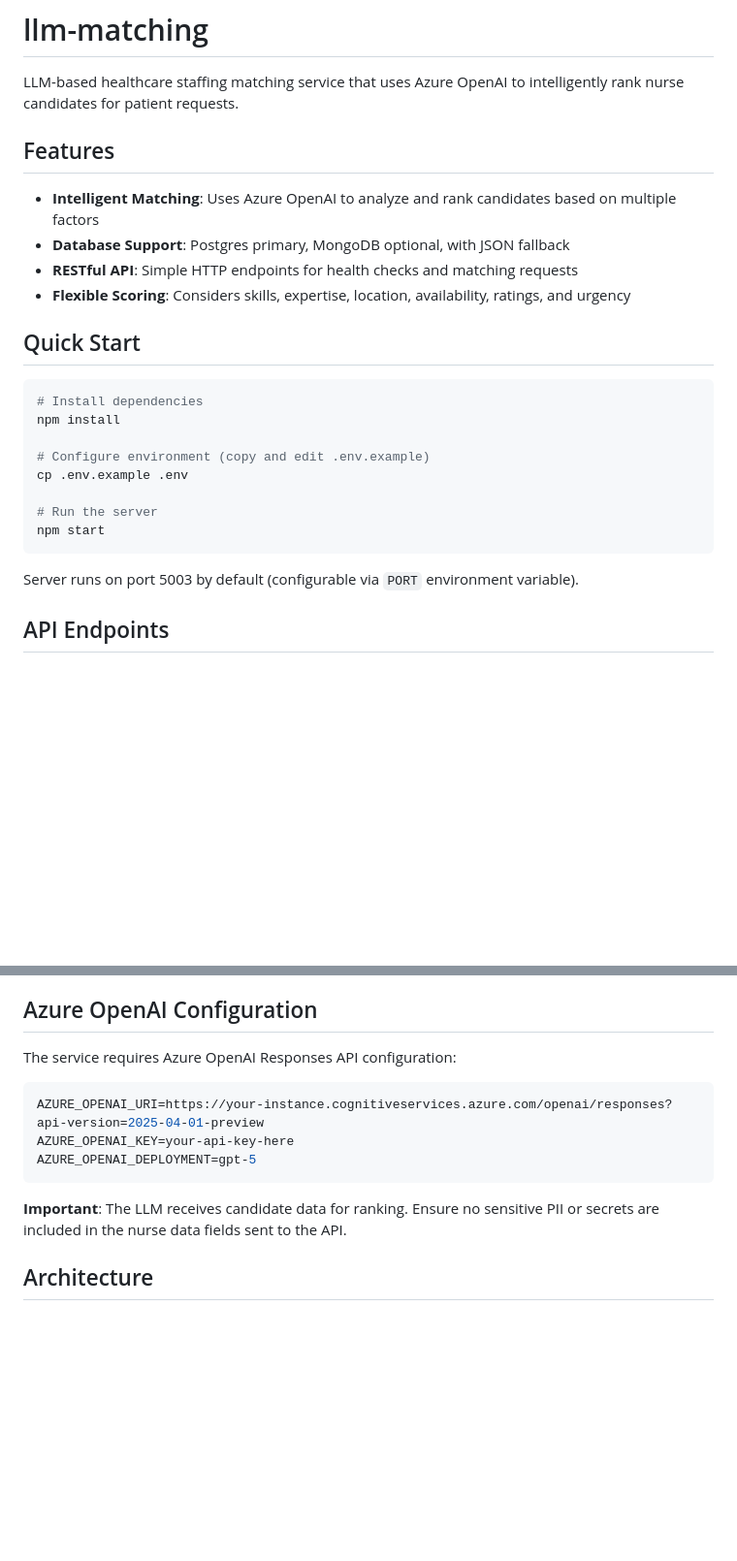
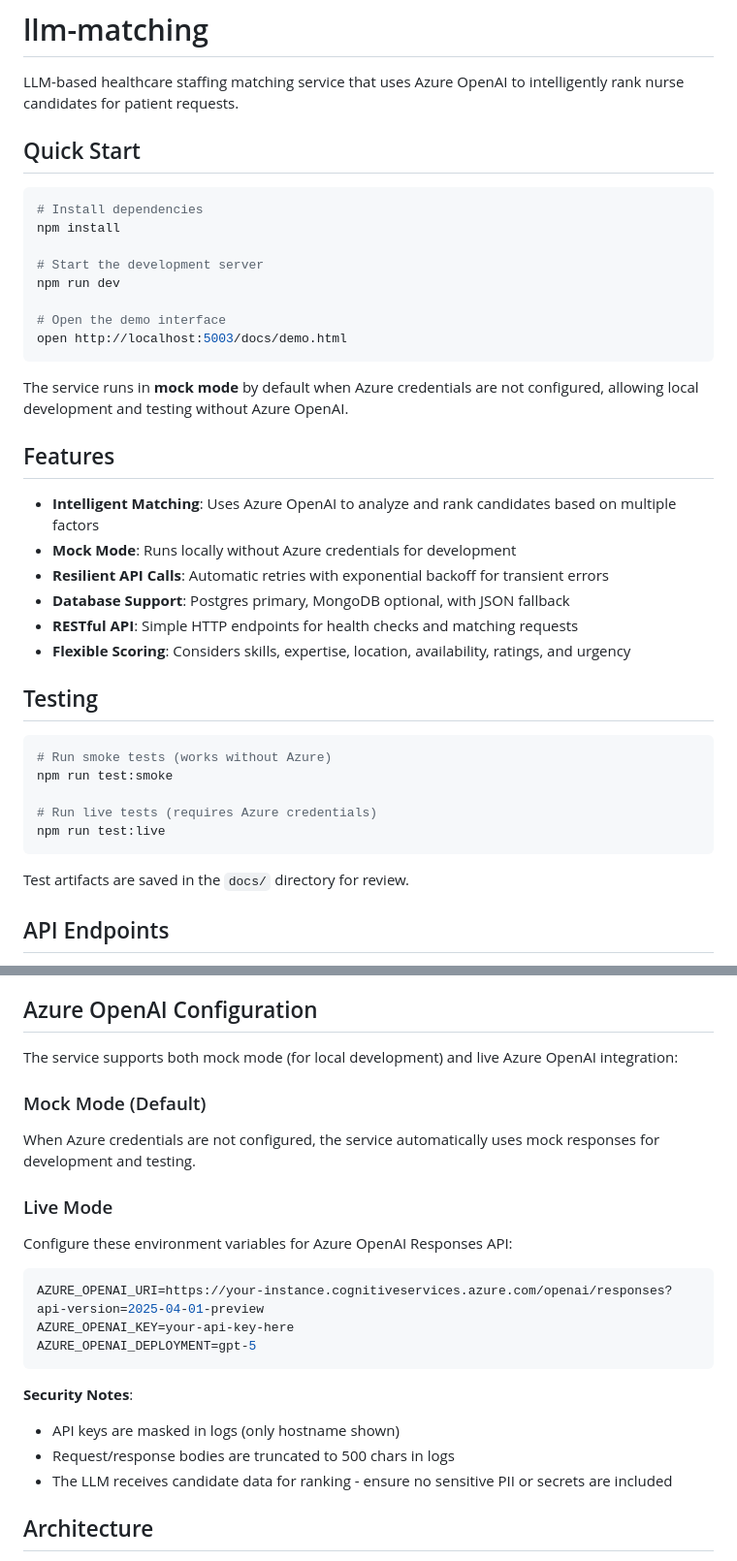
Before and after one commit to Oded-Ben-Yair/llm-matching, a Markdown page: README.md, 2 parts joined by grey strips. Shown: that part at 97% size. Drawn GitHub-style; blank space fills up the shorter version.

Commit message:
docs: quickstart, mock-mode note, demo link, and test commands

````diff
--- a/README.md
+++ b/README.md
@@ -1,13 +1,6 @@
 # llm-matching
 
 LLM-based healthcare staffing matching service that uses Azure OpenAI to intelligently rank nurse candidates for patient requests.
-
-## Features
-
-- **Intelligent Matching**: Uses Azure OpenAI to analyze and rank candidates based on multiple factors
-- **Database Support**: Postgres primary, MongoDB optional, with JSON fallback
-- **RESTful API**: Simple HTTP endpoints for health checks and matching requests
-- **Flexible Scoring**: Considers skills, expertise, location, availability, ratings, and urgency
 
 ## Quick Start
 
@@ -15,14 +8,35 @@ LLM-based healthcare staffing matching service that uses Azure OpenAI to intelli
 # Install dependencies
 npm install
 
-# Configure environment (copy and edit .env.example)
-cp .env.example .env
+# Start the development server
+npm run dev
 
-# Run the server
-npm start
+# Open the demo interface
+open http://localhost:5003/docs/demo.html
 ```
 
-Server runs on port 5003 by default (configurable via `PORT` environment variable).
+The service runs in **mock mode** by default when Azure credentials are not configured, allowing local development and testing without Azure OpenAI.
+
+## Features
+
+- **Intelligent Matching**: Uses Azure OpenAI to analyze and rank candidates based on multiple factors
+- **Mock Mode**: Runs locally without Azure credentials for development
+- **Resilient API Calls**: Automatic retries with exponential backoff for transient errors
+- **Database Support**: Postgres primary, MongoDB optional, with JSON fallback
+- **RESTful API**: Simple HTTP endpoints for health checks and matching requests
+- **Flexible Scoring**: Considers skills, expertise, location, availability, ratings, and urgency
+
+## Testing
+
+```bash
+# Run smoke tests (works without Azure)
+npm run test:smoke
+
+# Run live tests (requires Azure credentials)
+npm run test:live
+```
+
+Test artifacts are saved in the `docs/` directory for review.
 
 ## API Endpoints
 
@@ -107,7 +121,13 @@ See [docs/DB_SETUP.md](docs/DB_SETUP.md) for:
 
 ## Azure OpenAI Configuration
 
-The service requires Azure OpenAI Responses API configuration:
+The service supports both mock mode (for local development) and live Azure OpenAI integration:
+
+### Mock Mode (Default)
+When Azure credentials are not configured, the service automatically uses mock responses for development and testing.
+
+### Live Mode
+Configure these environment variables for Azure OpenAI Responses API:
 
 ```bash
 AZURE_OPENAI_URI=https://your-instance.cognitiveservices.azure.com/openai/responses?api-version=2025-04-01-preview
@@ -115,7 +135,10 @@ AZURE_OPENAI_KEY=your-api-key-here
 AZURE_OPENAI_DEPLOYMENT=gpt-5
 ```
 
-**Important**: The LLM receives candidate data for ranking. Ensure no sensitive PII or secrets are included in the nurse data fields sent to the API.
+**Security Notes**:
+- API keys are masked in logs (only hostname shown)
+- Request/response bodies are truncated to 500 chars in logs
+- The LLM receives candidate data for ranking - ensure no sensitive PII or secrets are included
 
 ## Architecture
 
````
